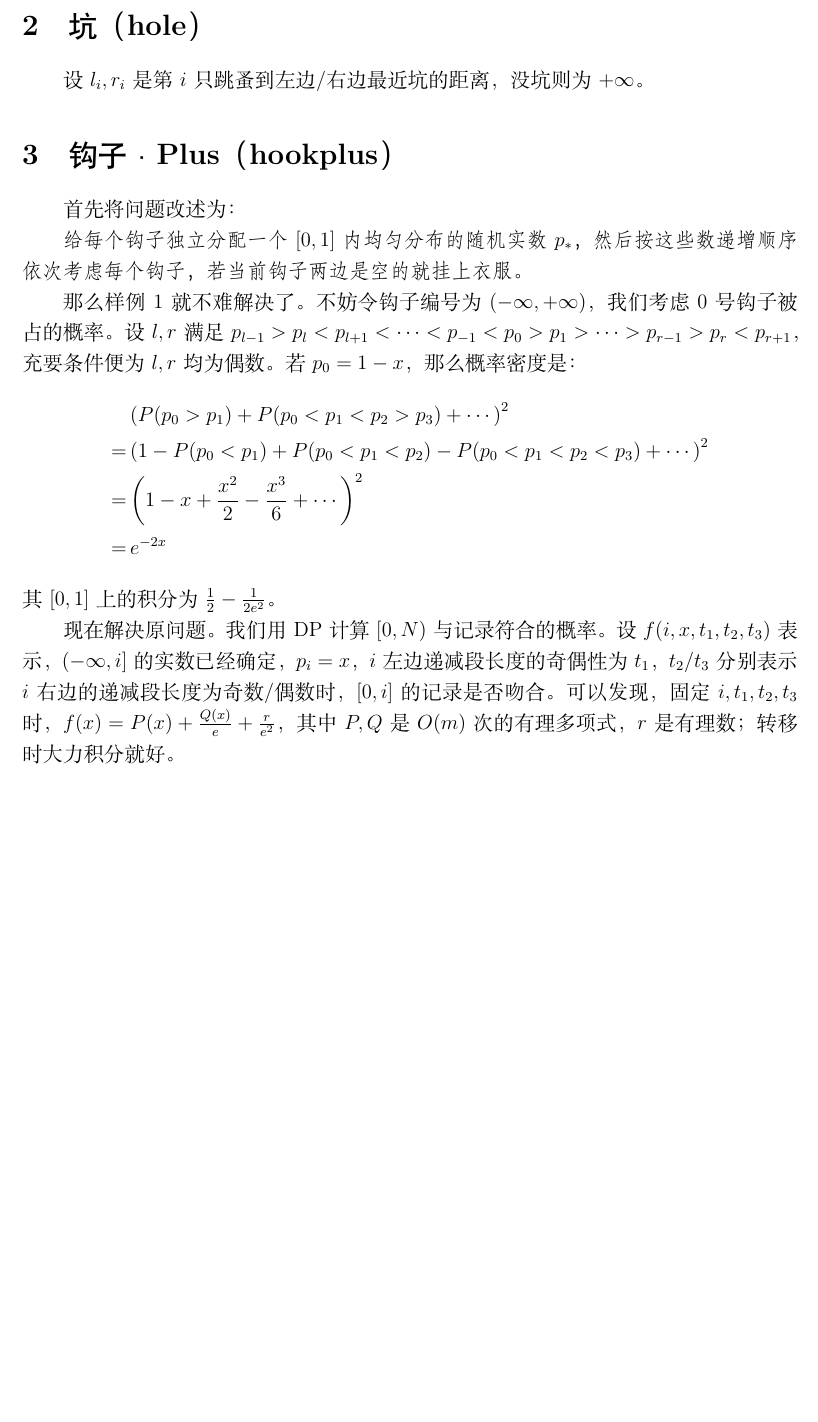
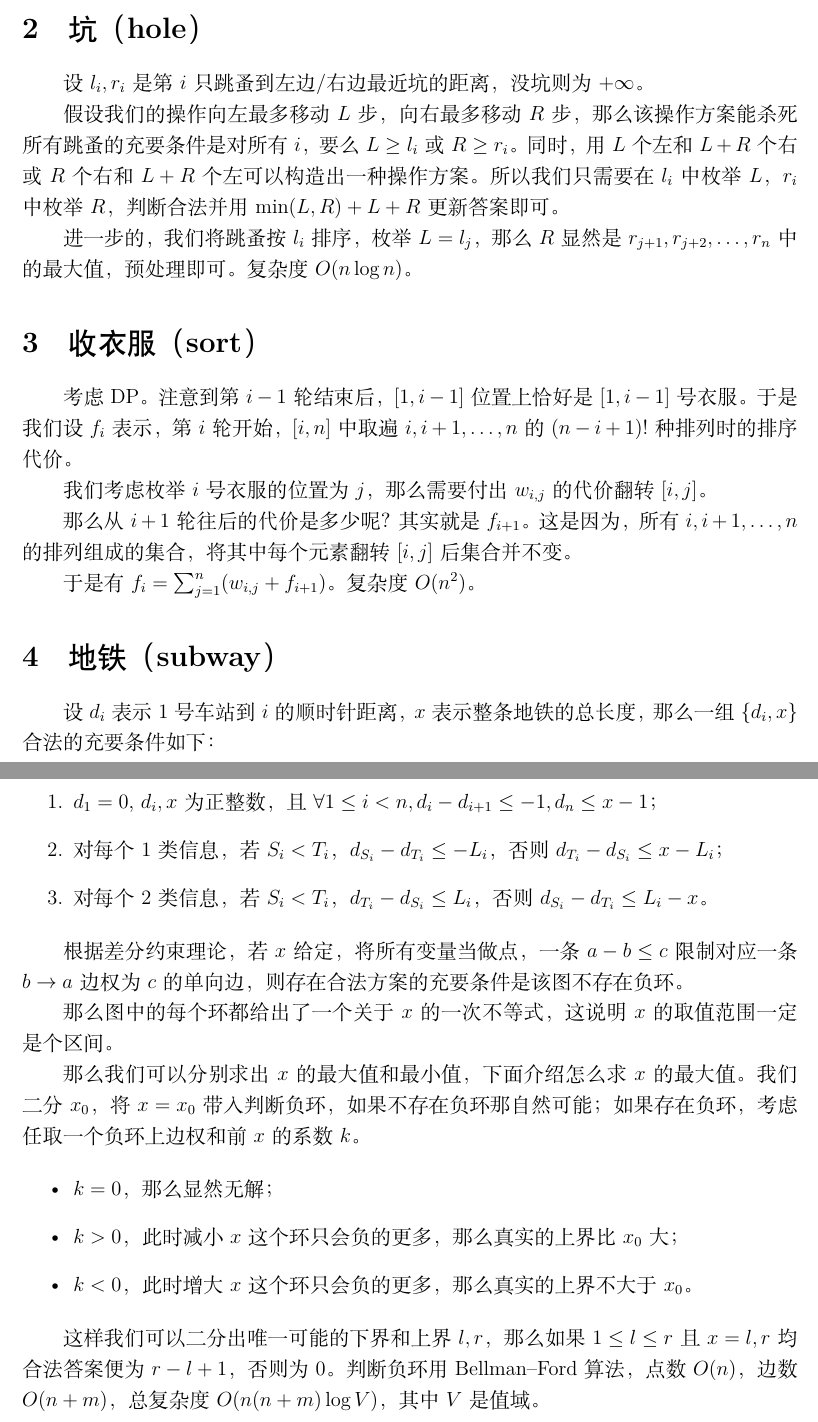
Before and after one commit to rushcheyo/AHOI-2021-junior, a LaTeX document (solution.tex): part of the page before the commit and two parts of pages 1 and 2 of 2 after it, the two joined at a grey line, cut so that both start at the same text, the shorter picture padded with empty space. Compiled offline with XeLaTeX.

Commit message:
complete writing solutions

```diff
--- a/solution.tex
+++ b/solution.tex
@@ -47,23 +47,42 @@
 
 设 $l_i,r_i$ 是第 $i$ 只跳蚤到左边/右边最近坑的距离，没坑则为 $+\infty$。
 
+假设我们的操作向左最多移动 $L$ 步，向右最多移动 $R$ 步，那么该操作方案能杀死所有跳蚤的充要条件是对所有 $i$，要么 $L \ge l_i$ 或 $R \ge r_i$。同时，用 $L$ 个左和 $L+R$ 个右或 $R$ 个右和 $L+R$ 个左可以构造出一种操作方案。所以我们只需要在 $l_i$ 中枚举 $L$，$r_i$ 中枚举 $R$，判断合法并用 $\min(L,R)+L+R$ 更新答案即可。
 
+进一步的，我们将跳蚤按 $l_i$ 排序，枚举 $L=l_j$，那么 $R$ 显然是 $r_{j+1},r_{j+2},\ldots,r_n$ 中的最大值，预处理即可。复杂度 $O(n \log n)$。
 
-\section{钩子·Plus（hookplus）}
+\section{收衣服（sort）}
 
-首先将问题改述为：
+考虑 DP。注意到第 $i-1$ 轮结束后，$[1,i-1]$ 位置上恰好是 $[1,i-1]$ 号衣服。于是我们设 $f_i$ 表示，第 $i$ 轮开始，$[i,n]$ 中取遍 $i,i+1,\ldots,n$ 的 $(n-i+1)!$ 种排列时的排序代价。
 
-{\it 给每个钩子独立分配一个 $[0,1]$ 内均匀分布的随机实数 $p_{\ast}$，然后按这些数递增顺序依次考虑每个钩子，若当前钩子两边是空的就挂上衣服。}
+我们考虑枚举 $i$ 号衣服的位置为 $j$，那么需要付出 $w_{i,j}$ 的代价翻转 $[i,j]$。
 
-那么样例 1 就不难解决了。不妨令钩子编号为 $(-\infty,+\infty)$，我们考虑 $0$ 号钩子被占的概率。设 $l,r$ 满足 $p_{l-1}>p_l<p_{l+1}<\cdots<p_{-1}<p_0>p_1>\cdots>p_{r-1}>p_r<p_{r+1}$，充要条件便为 $l,r$ 均为偶数。若 $p_0=1-x$，那么概率密度是：
-  \begin{align*}
-     &\left(P(p_0>p_1)+P(p_0<p_1<p_2>p_3)+\cdots\right)^2\\
-    =&\left(1-P(p_0<p_1)+P(p_0<p_1<p_2)-P(p_0<p_1<p_2<p_3)+\cdots\right)^2\\
-    =&\left(1-x+\frac{x^2}{2}-\frac{x^3}{6}+\cdots\right)^2\\
-    =&\,e^{-2x}
-  \end{align*}
-  其 $[0,1]$ 上的积分为 $\frac{1}{2}-\frac{1}{2e^2}$。
+那么从 $i+1$ 轮往后的代价是多少呢？其实就是 $f_{i+1}$。这是因为，所有 $i,i+1,\ldots,n$ 的排列组成的集合，将其中每个元素翻转 $[i,j]$ 后集合并不变。
 
-现在解决原问题。我们用 DP 计算 $[0,N)$ 与记录符合的概率。设 $f(i,x,t_1,t_2,t_3)$ 表示，$(-\infty,i]$ 的实数已经确定，$p_i=x$，$i$ 左边递减段长度的奇偶性为 $t_1$，$t_2$/$t_3$ 分别表示 $i$ 右边的递减段长度为奇数/偶数时，$[0,i]$ 的记录是否吻合。可以发现，固定 $i,t_1,t_2,t_3$ 时，$f(x)=P(x)+\frac{Q(x)}{e}+\frac{r}{e^2}$，其中 $P,Q$ 是 $O(m)$ 次的有理多项式，$r$ 是有理数；转移时大力积分就好。
+于是有 $f_i=\sum_{j=1}^n (w_{i,j}+f_{i+1})$。复杂度 $O(n^2)$。
+
+\section{地铁（subway）}
+
+设 $d_i$ 表示 $1$ 号车站到 $i$ 的顺时针距离，$x$ 表示整条地铁的总长度，那么一组 $\{d_i,x\}$ 合法的充要条件如下：
+
+\begin{enumerate}
+  \item $d_1=0$, $d_i,x$ 为正整数，且 $\forall 1 \le i < n,d_{i}-d_{i+1} \le -1,d_n \le x-1$；
+  \item 对每个 1 类信息，若 $S_i < T_i$，$d_{S_i}-d_{T_i} \le -L_i$，否则 $d_{T_i}-d_{S_i} \le x-L_i$；
+  \item 对每个 2 类信息，若 $S_i < T_i$，$d_{T_i}-d_{S_i} \le L_i$，否则 $d_{S_i}-d_{T_i} \le L_i-x$。
+\end{enumerate}
+
+根据差分约束理论，若 $x$ 给定，将所有变量当做点，一条 $a-b \le c$ 限制对应一条 $b \to a$ 边权为 $c$ 的单向边，则存在合法方案的充要条件是该图不存在负环。
+
+那么图中的每个环都给出了一个关于 $x$ 的一次不等式，这说明 $x$ 的取值范围一定是个区间。
+
+那么我们可以分别求出 $x$ 的最大值和最小值，下面介绍怎么求 $x$ 的最大值。我们二分 $x_0$，将 $x=x_0$ 带入判断负环，如果不存在负环那自然可能；如果存在负环，考虑任取一个负环上边权和前 $x$ 的系数 $k$。
+
+\begin{itemize}
+  \item $k=0$，那么显然无解；
+  \item $k>0$，此时减小 $x$ 这个环只会负的更多，那么真实的上界比 $x_0$ 大；
+  \item $k<0$，此时增大 $x$ 这个环只会负的更多，那么真实的上界不大于 $x_0$。
+\end{itemize}
+
+这样我们可以二分出唯一可能的下界和上界 $l,r$，那么如果 $1 \le l \le r$ 且 $x=l,r$ 均合法答案便为 $r-l+1$，否则为 $0$。判断负环用 Bellman–Ford 算法，点数 $O(n)$，边数 $O(n+m)$，总复杂度 $O(n(n+m) \log V)$，其中 $V$ 是值域。
 
 \end{document}
```
Also changed, not shown: solution.pdf (added), solution.tex (4 more changed lines), 3 other files.
